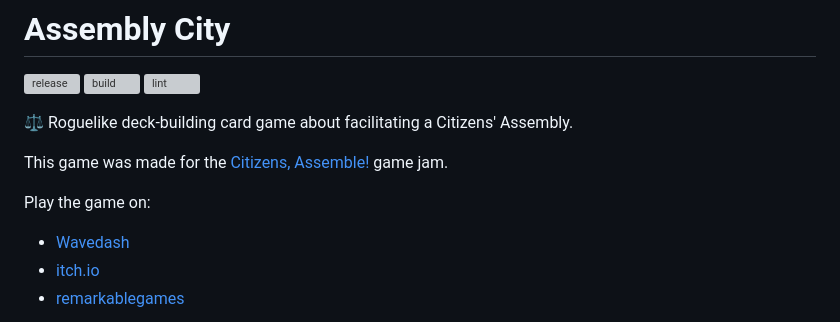
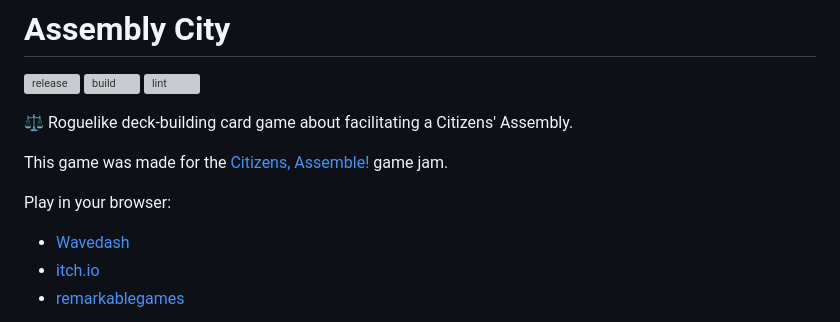
Before and after one commit to remarkablegames/assembly-city, a Markdown page: README.md, the part around one of its changes. GitHub-like rendering; grey boxes are pictures that could not be loaded.

Commit message:
docs(readme): add desktop links

```diff
--- a/README.md
+++ b/README.md
@@ -12,7 +12,7 @@
 
 This game was made for the [Citizens, Assemble!](https://itch.io/jam/citizens-assemble) game jam.
 
-Play the game on:
+Play in your browser:
 
 - [Wavedash](https://wavedash.com/games/assembly-city)
 - [itch.io](https://remarkablegames.itch.io/assembly-city)
```
Also changed, not shown: other parts of README.md (+6 -0 lines).
